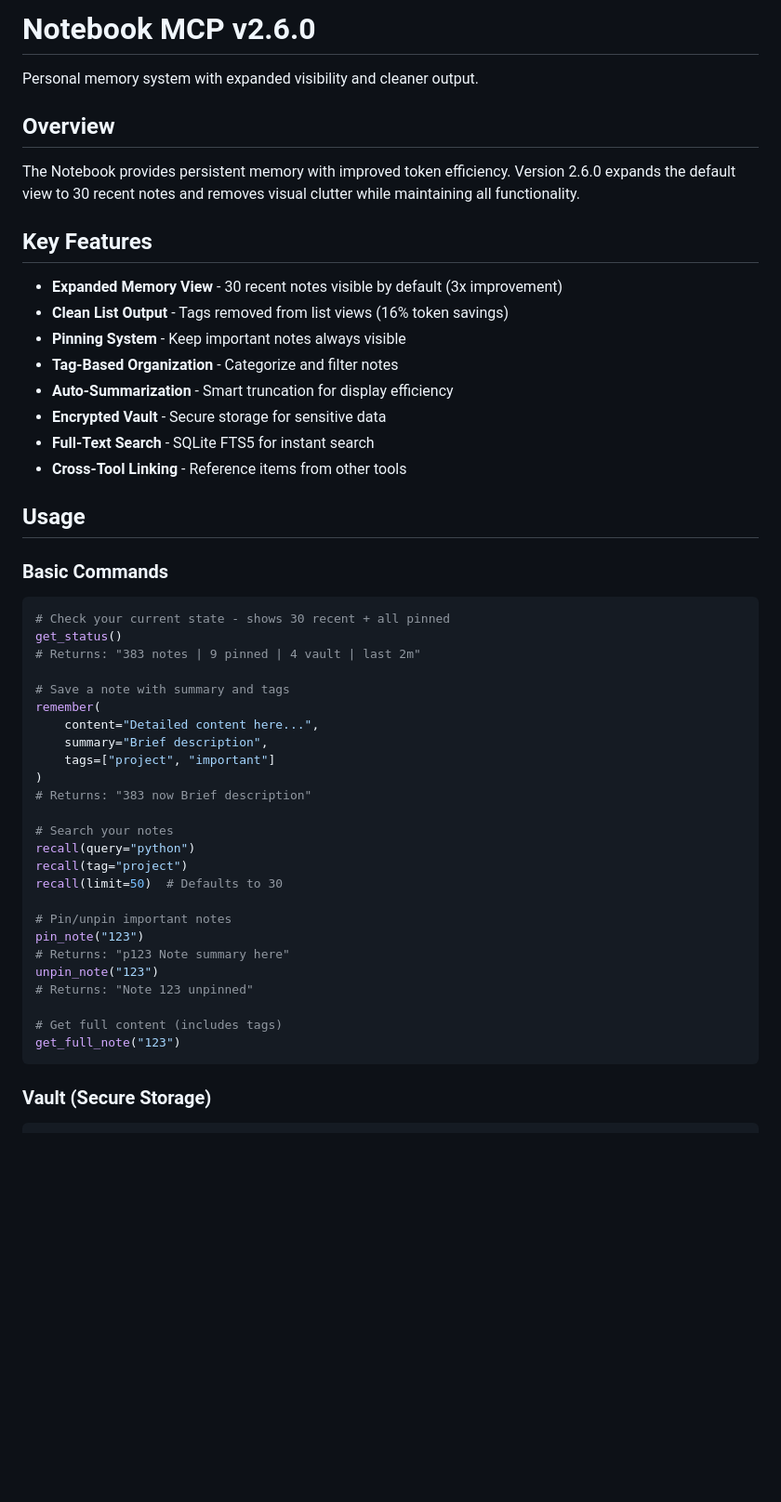
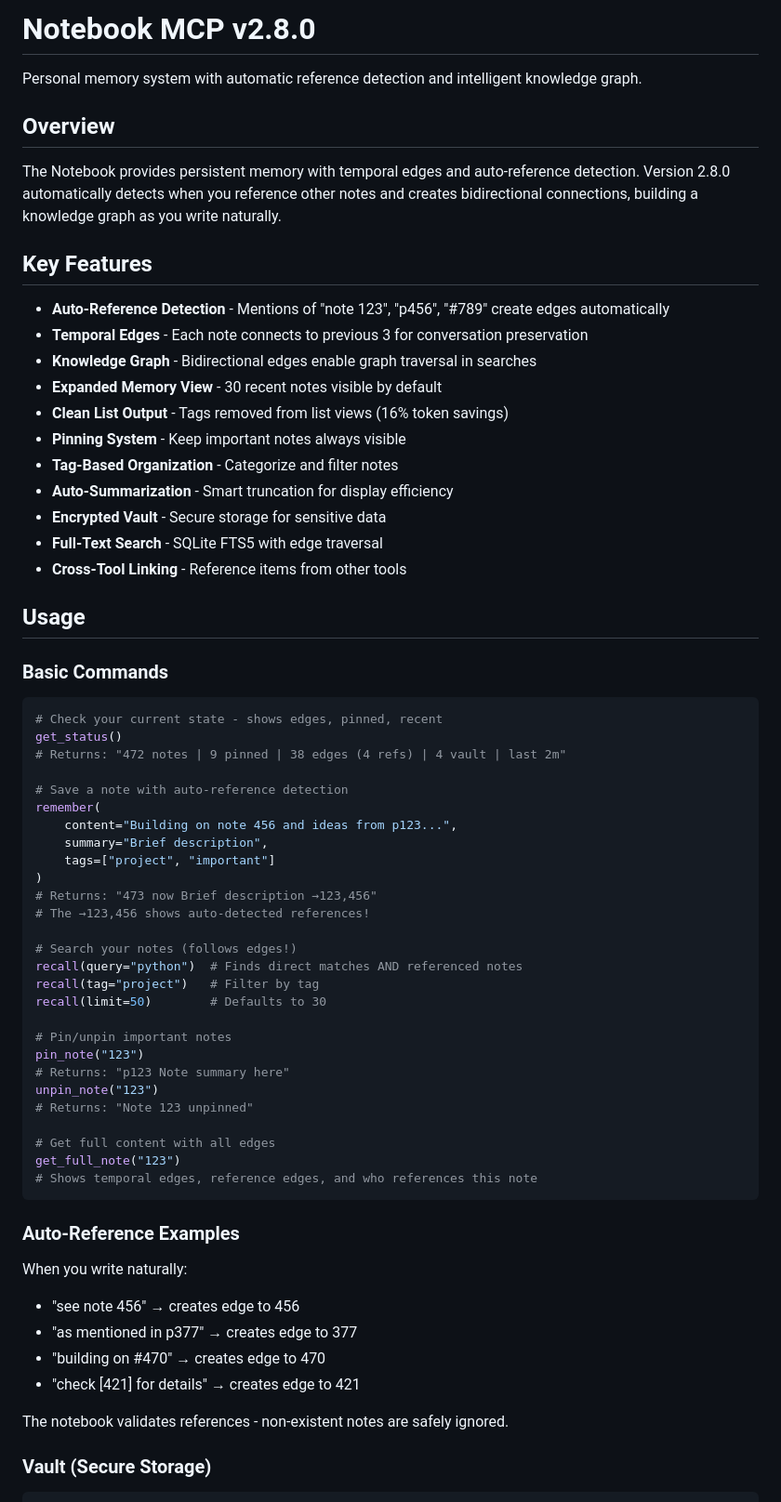
Before and after one commit to QD25565/mcp-ai-foundation, a Markdown page: docs/notebook.md, the part around the change printed below. Shown: that part at 93% size. GitHub-like rendering; blank space fills up the shorter version.

````diff
--- a/docs/notebook.md
+++ b/docs/notebook.md
@@ -1,20 +1,23 @@
-# Notebook MCP v2.6.0
+# Notebook MCP v2.8.0
 
-Personal memory system with expanded visibility and cleaner output.
+Personal memory system with automatic reference detection and intelligent knowledge graph.
 
 ## Overview
 
-The Notebook provides persistent memory with improved token efficiency. Version 2.6.0 expands the default view to 30 recent notes and removes visual clutter while maintaining all functionality.
+The Notebook provides persistent memory with temporal edges and auto-reference detection. Version 2.8.0 automatically detects when you reference other notes and creates bidirectional connections, building a knowledge graph as you write naturally.
 
 ## Key Features
 
-- **Expanded Memory View** - 30 recent notes visible by default (3x improvement)
+- **Auto-Reference Detection** - Mentions of "note 123", "p456", "#789" create edges automatically
+- **Temporal Edges** - Each note connects to previous 3 for conversation preservation
+- **Knowledge Graph** - Bidirectional edges enable graph traversal in searches
+- **Expanded Memory View** - 30 recent notes visible by default
 - **Clean List Output** - Tags removed from list views (16% token savings)
 - **Pinning System** - Keep important notes always visible
 - **Tag-Based Organization** - Categorize and filter notes
 - **Auto-Summarization** - Smart truncation for display efficiency
 - **Encrypted Vault** - Secure storage for sensitive data
-- **Full-Text Search** - SQLite FTS5 for instant search
+- **Full-Text Search** - SQLite FTS5 with edge traversal
 - **Cross-Tool Linking** - Reference items from other tools
 
 ## Usage
@@ -22,22 +25,23 @@ The Notebook provides persistent memory with improved token efficiency. Version
 ### Basic Commands
 
 ```python
-# Check your current state - shows 30 recent + all pinned
+# Check your current state - shows edges, pinned, recent
 get_status()
-# Returns: "383 notes | 9 pinned | 4 vault | last 2m"
+# Returns: "472 notes | 9 pinned | 38 edges (4 refs) | 4 vault | last 2m"
 
-# Save a note with summary and tags
+# Save a note with auto-reference detection
 remember(
-    content="Detailed content here...",
+    content="Building on note 456 and ideas from p123...",
     summary="Brief description",
     tags=["project", "important"]
 )
-# Returns: "383 now Brief description"
+# Returns: "473 now Brief description →123,456"
+# The →123,456 shows auto-detected references!
 
-# Search your notes
-recall(query="python")
-recall(tag="project")
-recall(limit=50)  # Defaults to 30
+# Search your notes (follows edges!)
+recall(query="python")  # Finds direct matches AND referenced notes
+recall(tag="project")   # Filter by tag
+recall(limit=50)        # Defaults to 30
 
 # Pin/unpin important notes
 pin_note("123")
@@ -45,9 +49,20 @@ pin_note("123")
 unpin_note("123")
 # Returns: "Note 123 unpinned"
 
-# Get full content (includes tags)
+# Get full content with all edges
 get_full_note("123")
+# Shows temporal edges, reference edges, and who references this note
 ```
+
+### Auto-Reference Examples
+
+When you write naturally:
+- "see note 456" → creates edge to 456
+- "as mentioned in p377" → creates edge to 377
+- "building on #470" → creates edge to 470
+- "check [421] for details" → creates edge to 421
+
+The notebook validates references - non-existent notes are safely ignored.
 
 ### Vault (Secure Storage)
 
````
Also changed, not shown: other parts of docs/notebook.md (+57 -22 lines).
